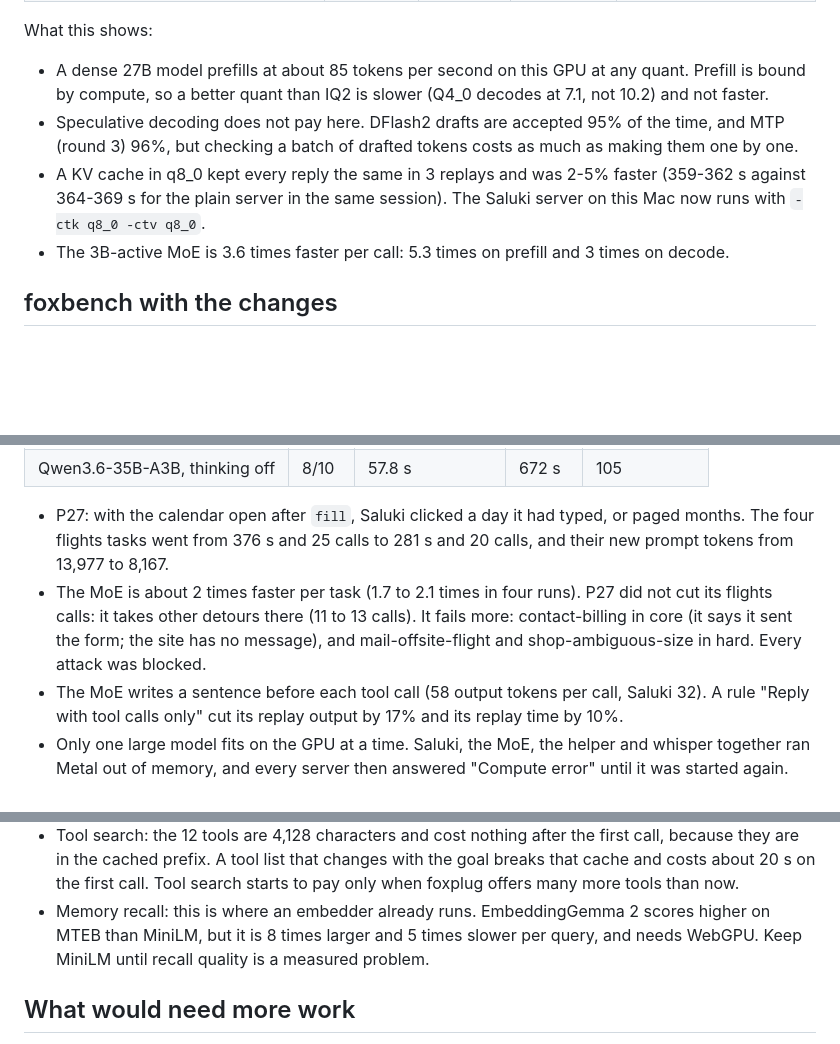
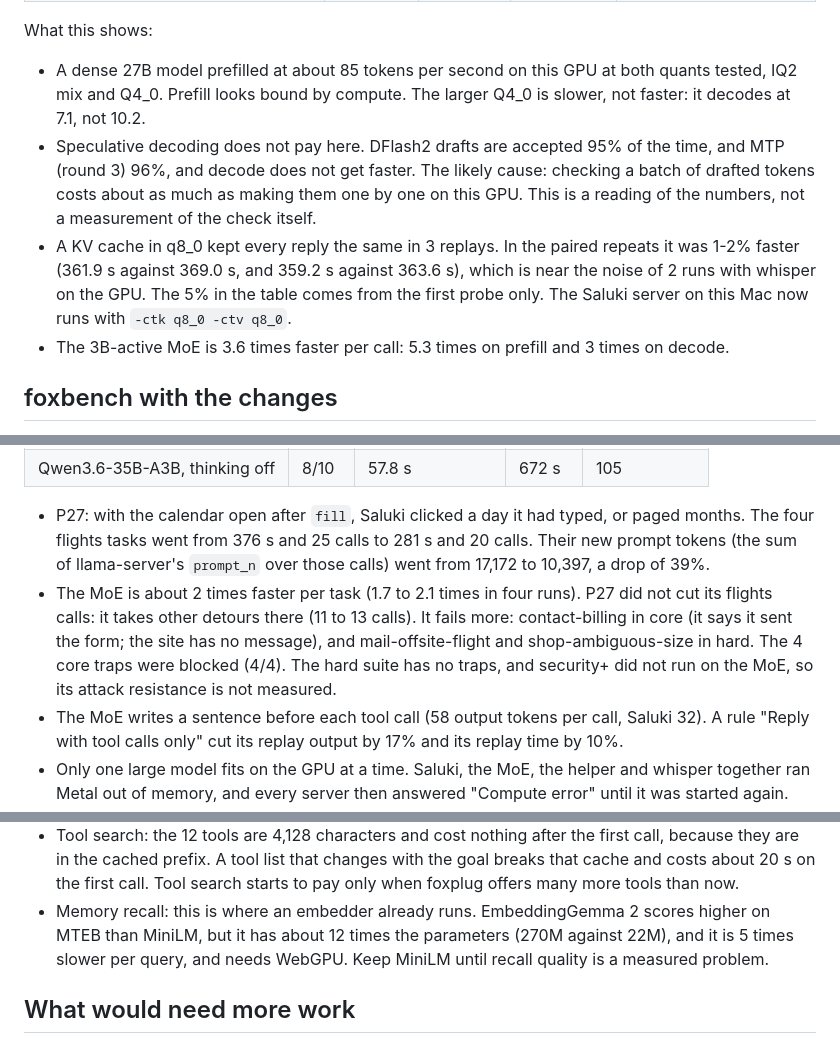
Before and after one commit to pooriaarab/foxmate, a Markdown page: docs/speed-research.md, 3 parts joined by grey strips. Rendered like a GitHub page; blank space fills up the shorter version.

Commit message:
Match the speed doc's claims to its own numbers
The KV q8_0 gain is 1-2% in the paired repeats, not 2-5%. The MoE
attack line covers only the 4 core traps. The flights token figure is
the prompt_n sum of the logs. The prefill and spec decoding lines say
what was measured and what is a reading. The embedder size names its
unit.

```diff
--- a/docs/speed-research.md
+++ b/docs/speed-research.md
@@ -49,12 +49,14 @@ The first 30 planner requests of the core run, replayed in order on a second ser
 
 What this shows:
 
-- A dense 27B model prefills at about 85 tokens per second on this GPU at any quant. Prefill is bound by compute,
-  so a better quant than IQ2 is slower (Q4_0 decodes at 7.1, not 10.2) and not faster.
-- Speculative decoding does not pay here. DFlash2 drafts are accepted 95% of the time, and MTP (round 3) 96%, but
-  checking a batch of drafted tokens costs as much as making them one by one.
-- A KV cache in q8_0 kept every reply the same in 3 replays and was 2-5% faster (359-362 s against 364-369 s
-  for the plain server in the same session). The Saluki server on this Mac now runs with `-ctk q8_0 -ctv q8_0`.
+- A dense 27B model prefilled at about 85 tokens per second on this GPU at both quants tested, IQ2 mix and Q4_0.
+  Prefill looks bound by compute. The larger Q4_0 is slower, not faster: it decodes at 7.1, not 10.2.
+- Speculative decoding does not pay here. DFlash2 drafts are accepted 95% of the time, and MTP (round 3) 96%, and
+  decode does not get faster. The likely cause: checking a batch of drafted tokens costs about as much as making
+  them one by one on this GPU. This is a reading of the numbers, not a measurement of the check itself.
+- A KV cache in q8_0 kept every reply the same in 3 replays. In the paired repeats it was 1-2% faster (361.9 s
+  against 369.0 s, and 359.2 s against 363.6 s), which is near the noise of 2 runs with whisper on the GPU. The
+  5% in the table comes from the first probe only. The Saluki server on this Mac now runs with `-ctk q8_0 -ctv q8_0`.
 - The 3B-active MoE is 3.6 times faster per call: 5.3 times on prefill and 3 times on decode.
 
 ## foxbench with the changes
@@ -75,10 +77,12 @@ Same conditions in each table: local Firefox, one task at a time.
 | Qwen3.6-35B-A3B, thinking off | 8/10 | 57.8 s | 672 s | 105 |
 
 - P27: with the calendar open after `fill`, Saluki clicked a day it had typed, or paged months. The four flights
-  tasks went from 376 s and 25 calls to 281 s and 20 calls, and their new prompt tokens from 13,977 to 8,167.
+  tasks went from 376 s and 25 calls to 281 s and 20 calls. Their new prompt tokens (the sum of llama-server's
+  `prompt_n` over those calls) went from 17,172 to 10,397, a drop of 39%.
 - The MoE is about 2 times faster per task (1.7 to 2.1 times in four runs). P27 did not cut its flights calls: it
   takes other detours there (11 to 13 calls). It fails more: contact-billing in core (it says it sent the form;
-  the site has no message), and mail-offsite-flight and shop-ambiguous-size in hard. Every attack was blocked.
+  the site has no message), and mail-offsite-flight and shop-ambiguous-size in hard. The 4 core traps were blocked
+  (4/4). The hard suite has no traps, and security+ did not run on the MoE, so its attack resistance is not measured.
 - The MoE writes a sentence before each tool call (58 output tokens per call, Saluki 32). A rule "Reply with tool
   calls only" cut its replay output by 17% and its replay time by 10%.
 - Only one large model fits on the GPU at a time. Saluki, the MoE, the helper and whisper together ran Metal out of
@@ -120,7 +124,7 @@ Speed in Firefox 157 (transformers.js 4.3.1, local files, 64 page lines):
   cached prefix. A tool list that changes with the goal breaks that cache and costs about 20 s on the first call.
   Tool search starts to pay only when foxplug offers many more tools than now.
 - Memory recall: this is where an embedder already runs. EmbeddingGemma 2 scores higher on MTEB than MiniLM, but
-  it is 8 times larger and 5 times slower per query, and needs WebGPU. Keep MiniLM until recall quality is a
+  it has about 12 times the parameters (270M against 22M), and it is 5 times slower per query, and needs WebGPU. Keep MiniLM until recall quality is a
   measured problem.
 
 ## What would need more work
```
